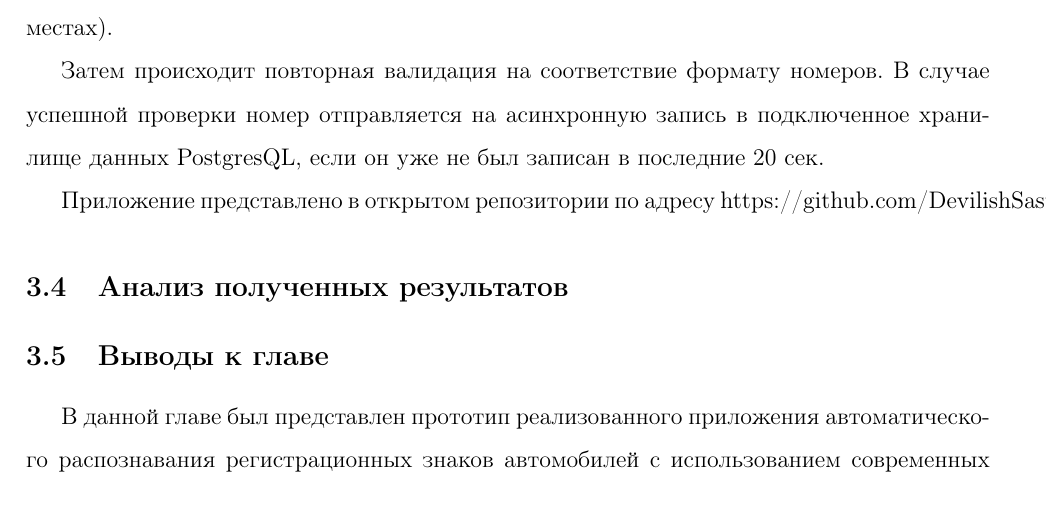
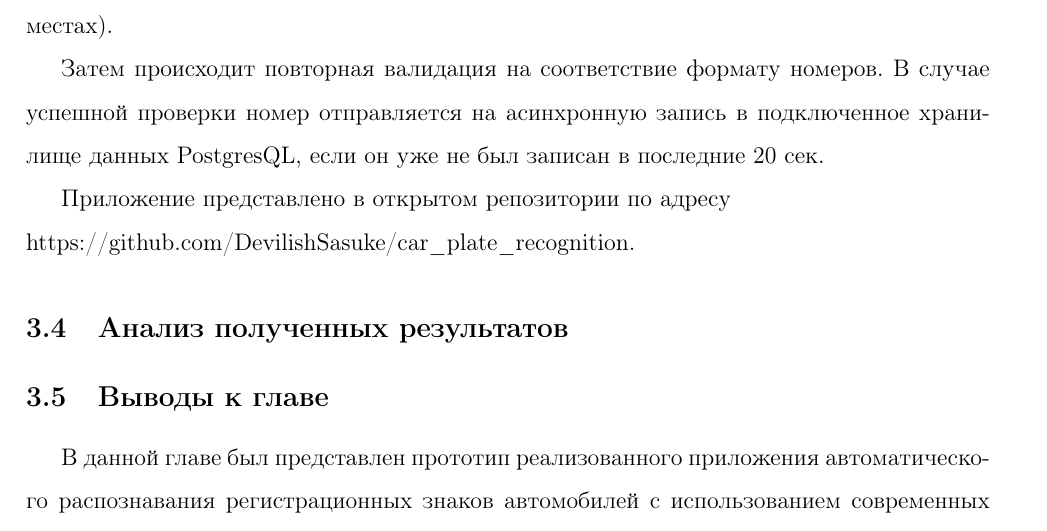
Before and after one commit to DevilishSasuke/qualification_work, a LaTeX document (main.tex): part of page 39 of 46, cut so that both start at the same text. Compiled offline with pdfLaTeX.

Commit message:
small url fix

```diff
--- a/main.tex
+++ b/main.tex
@@ -730,7 +730,7 @@ AutoTRASSIR & Внутренний алгоритм, нейронные сети
 
 Затем происходит повторная валидация на соответствие формату номеров. В случае успешной проверки номер отправляется на асинхронную запись в подключенное хранилище данных PostgresQL, если он уже не был записан в последние 20 сек.
 
-Приложение представлено в открытом репозитории по адресу https://github.com/DevilishSasuke/car\_plate\_recognition.
+Приложение представлено в открытом репозитории по адресу \\ https://github.com/DevilishSasuke/car\_plate\_recognition.
 
 \subsection{Анализ полученных результатов}
 
```
